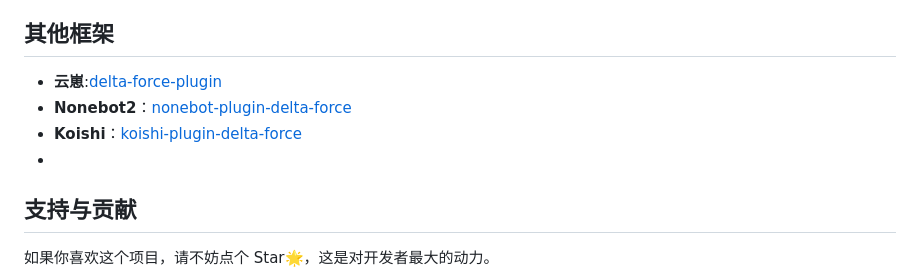
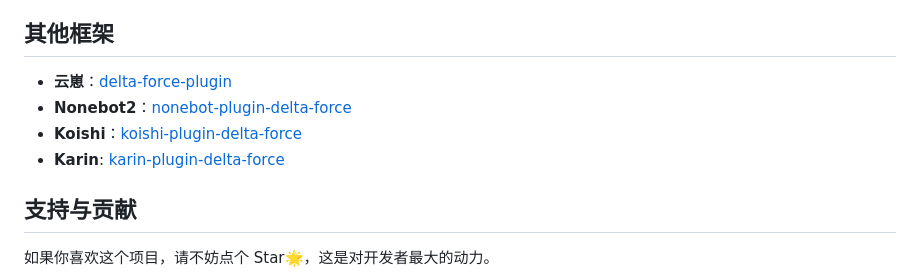
Before and after one commit to Dnyo666/delta-force-plugin, a Markdown page: README.md, the part around the change. GitHub-like rendering.

Commit message:
docs: 更新readme，新增karin插件链接

```diff
--- a/README.md
+++ b/README.md
@@ -155,10 +155,10 @@ pnpm install --filter=delta-force-plugin
 
 ## 其他框架
 
-- **云崽**:[delta-force-plugin](https://github.com/Dnyo666/delta-force-plugin)
+- **云崽**：[delta-force-plugin](https://github.com/Dnyo666/delta-force-plugin)
 - **Nonebot2**：[nonebot-plugin-delta-force](https://github.com/Entropy-Increase-Team/nonebot-plugin-delta-force)
 - **Koishi**：[koishi-plugin-delta-force](https://github.com/Entropy-Increase-Team/koishi-plugin-delta-force)
--
+- **Karin**: [karin-plugin-delta-force](https://github.com/Entropy-Increase-Team/karin-plugin-delta-force)
 
 
 ## 支持与贡献
```
